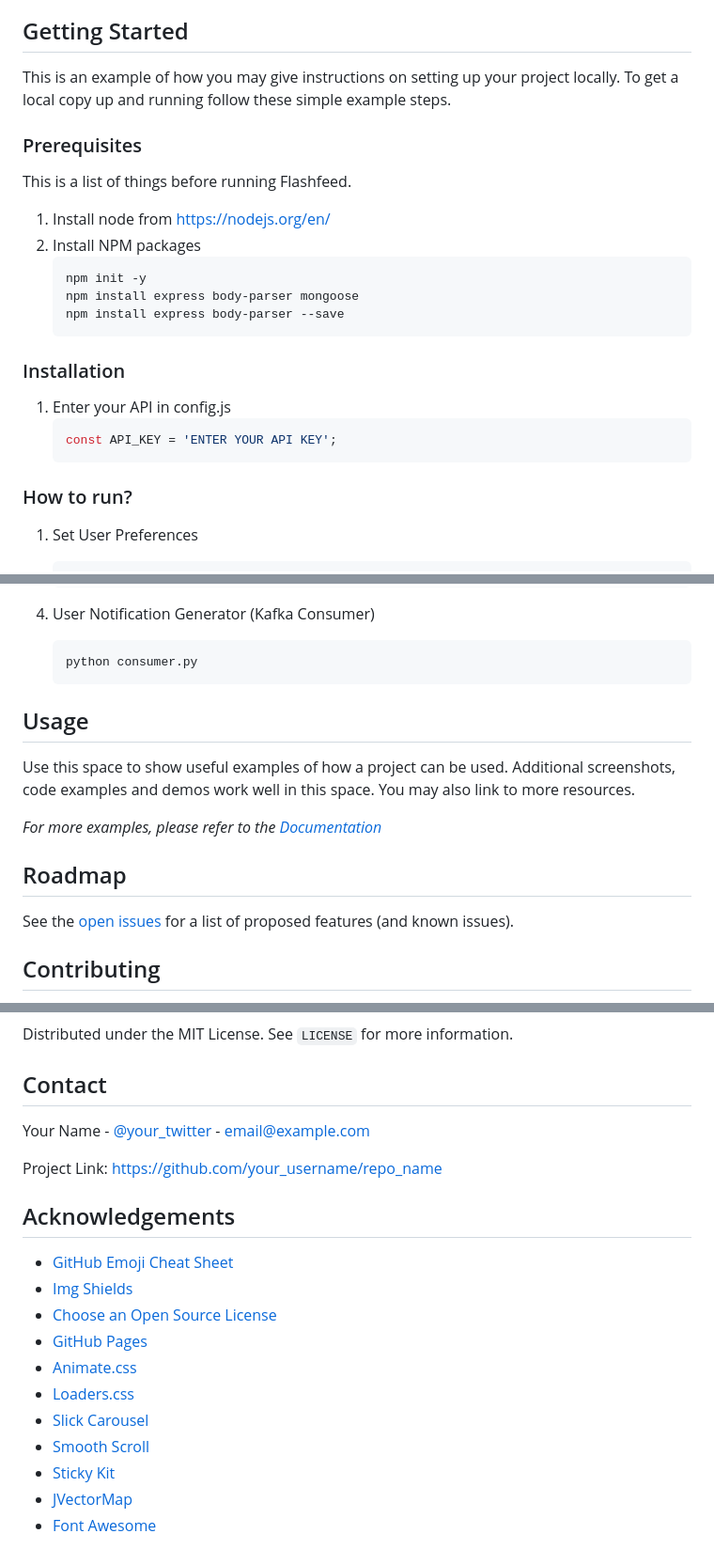
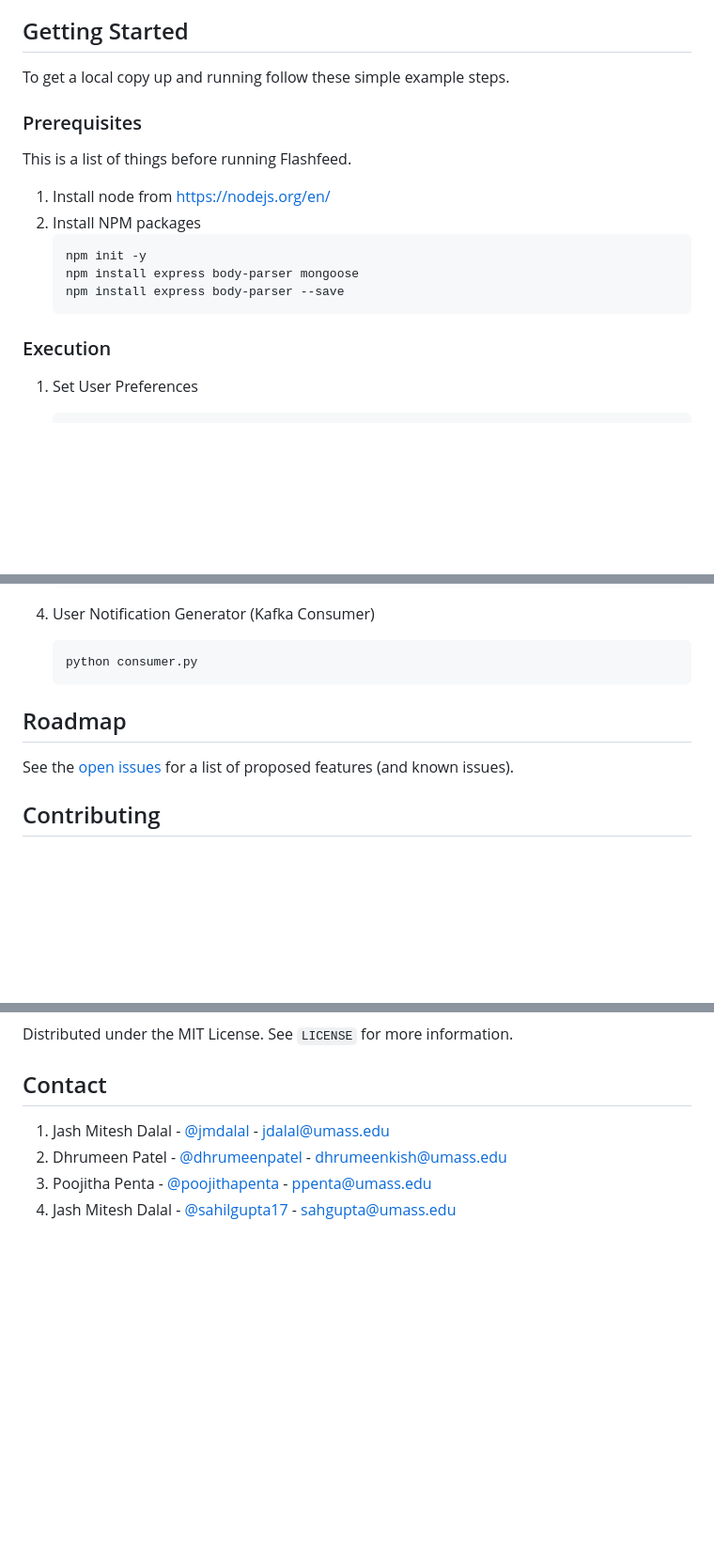
Before and after one commit to jashdalal/NewsNugget, a Markdown page: README.md, 3 parts joined by grey strips. Shown at 94% size. GitHub-like rendering; blank space fills up the shorter version.

````diff
--- a/README.md
+++ b/README.md
@@ -106,7 +70,6 @@ This section should list any major frameworks that you built your project using.
 <!-- GETTING STARTED -->
 ## Getting Started
 
-This is an example of how you may give instructions on setting up your project locally.
 To get a local copy up and running follow these simple example steps.
 
 ### Prerequisites
@@ -120,15 +83,7 @@ This is a list of things before running Flashfeed.
    npm install express body-parser --save
    ```
 
-
-### Installation
-
-1. Enter your API in config.js
-   ```JS
-   const API_KEY = 'ENTER YOUR API KEY';
-   ```
-
-### How to run?
+### Execution
 
 1. Set User Preferences
    ```
@@ -159,16 +114,6 @@ This is a list of things before running Flashfeed.
     ```
 
 
-
-<!-- USAGE EXAMPLES -->
-## Usage
-
-Use this space to show useful examples of how a project can be used. Additional screenshots, code examples and demos work well in this space. You may also link to more resources.
-
-_For more examples, please refer to the [Documentation](https://example.com)_
-
-
-
 <!-- ROADMAP -->
 ## Roadmap
 
@@ -199,42 +144,7 @@ Distributed under the MIT License. See `LICENSE` for more information.
 <!-- CONTACT -->
 ## Contact
 
-Your Name - [@your_twitter](https://twitter.com/your_username) - email@example.com
-
-Project Link: [https://github.com/your_username/repo_name](https://github.com/your_username/repo_name)
-
-
-
-<!-- ACKNOWLEDGEMENTS -->
-## Acknowledgements
-* [GitHub Emoji Cheat Sheet](https://www.webpagefx.com/tools/emoji-cheat-sheet)
-* [Img Shields](https://shields.io)
-* [Choose an Open Source License](https://choosealicense.com)
-* [GitHub Pages](https://pages.github.com)
-* [Animate.css](https://daneden.github.io/animate.css)
-* [Loaders.css](https://connoratherton.com/loaders)
-* [Slick Carousel](https://kenwheeler.github.io/slick)
-* [Smooth Scroll](https://github.com/cferdinandi/smooth-scroll)
-* [Sticky Kit](http://leafo.net/sticky-kit)
-* [JVectorMap](http://jvectormap.com)
-* [Font Awesome](https://fontawesome.com)
-
-
-
-
-
-<!-- MARKDOWN LINKS & IMAGES -->
-<!-- https://www.markdownguide.org/basic-syntax/#reference-style-links -->
-[contributors-shield]: https://img.shields.io/github/contributors/othneildrew/Best-README-Template.svg?style=for-the-badge
-[contributors-url]: https://github.com/othneildrew/Best-README-Template/graphs/contributors
-[forks-shield]: https://img.shields.io/github/forks/othneildrew/Best-README-Template.svg?style=for-the-badge
-[forks-url]: https://github.com/othneildrew/Best-README-Template/network/members
-[stars-shield]: https://img.shields.io/github/stars/othneildrew/Best-README-Template.svg?style=for-the-badge
-[stars-url]: https://github.com/othneildrew/Best-README-Template/stargazers
-[issues-shield]: https://img.shields.io/github/issues/othneildrew/Best-README-Template.svg?style=for-the-badge
-[issues-url]: https://github.com/othneildrew/Best-README-Template/issues
-[license-shield]: https://img.shields.io/github/license/othneildrew/Best-README-Template.svg?style=for-the-badge
-[license-url]: https://github.com/othneildrew/Best-README-Template/blob/master/LICENSE.txt
-[linkedin-shield]: https://img.shields.io/badge/-LinkedIn-black.svg?style=for-the-badge&logo=linkedin&colorB=555
-[linkedin-url]: https://linkedin.com/in/othneildrew
-[product-screenshot]: images/screenshot.png
+1. Jash Mitesh Dalal - [@jmdalal](https://www.linkedin.com/in/jmdalal/) - jdalal@umass.edu
+2. Dhrumeen Patel - [@dhrumeenpatel](https://www.linkedin.com/in/dhrumeenpatel/) - dhrumeenkish@umass.edu
+3. Poojitha Penta - [@poojithapenta](https://www.linkedin.com/in/poojithapenta/) - ppenta@umass.edu
+4. Jash Mitesh Dalal - [@sahilgupta17](https://www.linkedin.com/in/sahilgupta17/) - sahgupta@umass.edu
````
Also changed, not shown: other parts of README.md (+7 -43 lines).
